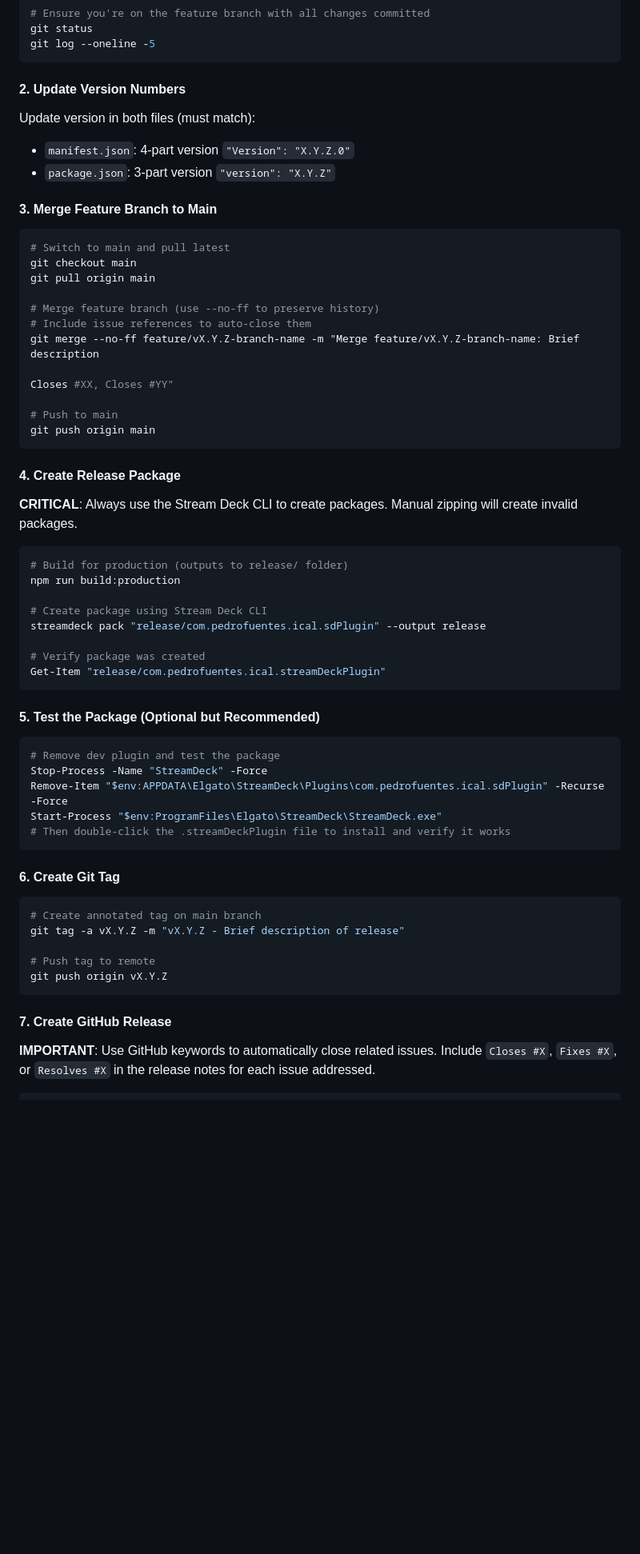
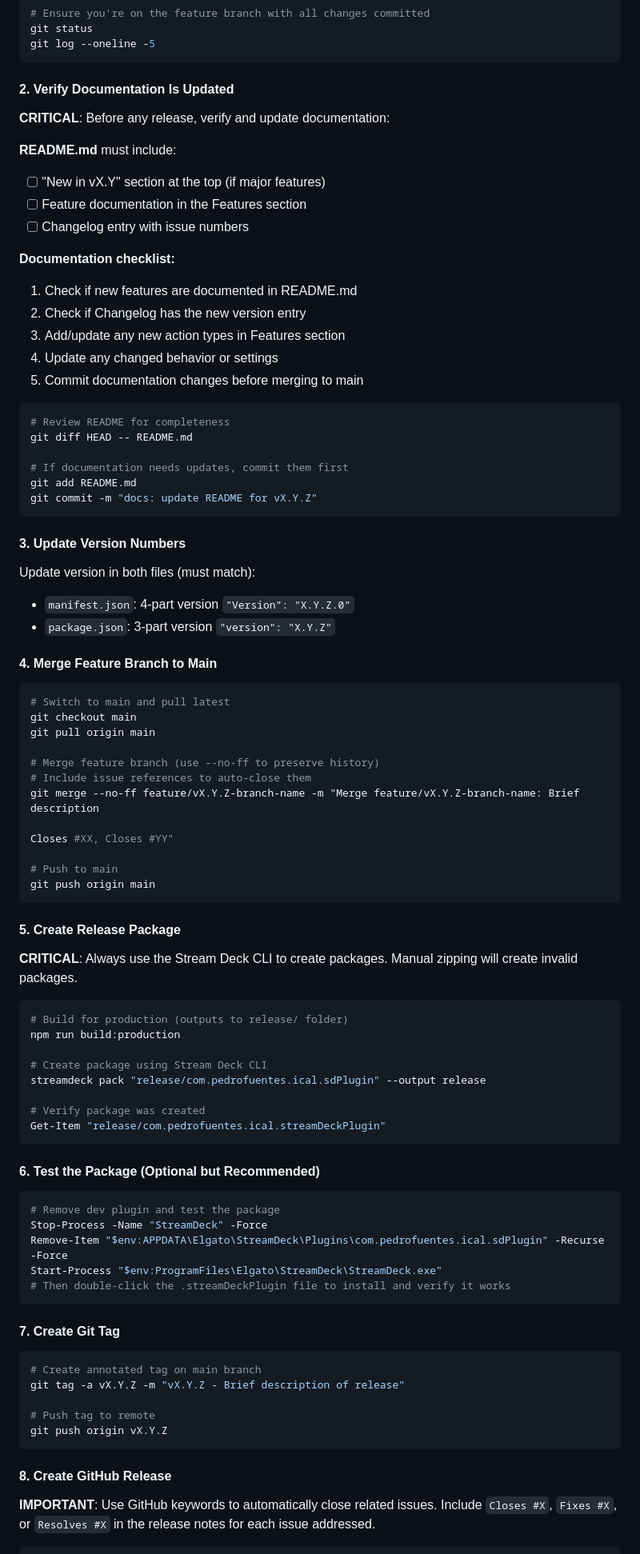
Before and after one commit to pedrofuentes/stream-deck-ical, a Markdown page: .github/copilot-instructions.md, the part around one of its changes. Shown at 80% size. GitHub-like rendering; blank space fills up the shorter version.

````diff
--- a/.github/copilot-instructions.md
+++ b/.github/copilot-instructions.md
@@ -190,13 +190,38 @@ git status
 git log --oneline -5
 ```
 
-#### 2. Update Version Numbers
+#### 2. Verify Documentation Is Updated
+
+**CRITICAL**: Before any release, verify and update documentation:
+
+**README.md** must include:
+- [ ] "New in vX.Y" section at the top (if major features)
+- [ ] Feature documentation in the Features section
+- [ ] Changelog entry with issue numbers
+
+**Documentation checklist:**
+1. Check if new features are documented in README.md
+2. Check if Changelog has the new version entry
+3. Add/update any new action types in Features section
+4. Update any changed behavior or settings
+5. Commit documentation changes before merging to main
+
+```powershell
+# Review README for completeness
+git diff HEAD -- README.md
+
+# If documentation needs updates, commit them first
+git add README.md
+git commit -m "docs: update README for vX.Y.Z"
+```
+
+#### 3. Update Version Numbers
 
 Update version in both files (must match):
 - `manifest.json`: 4-part version `"Version": "X.Y.Z.0"`
 - `package.json`: 3-part version `"version": "X.Y.Z"`
 
-#### 3. Merge Feature Branch to Main
+#### 4. Merge Feature Branch to Main
 
 ```powershell
 # Switch to main and pull latest
@@ -213,7 +238,7 @@ Closes #XX, Closes #YY"
 git push origin main
 ```
 
-#### 4. Create Release Package
+#### 5. Create Release Package
 
 **CRITICAL**: Always use the Stream Deck CLI to create packages. Manual zipping will create invalid packages.
 
@@ -228,7 +253,7 @@ streamdeck pack "release/com.pedrofuentes.ical.sdPlugin" --output release
 Get-Item "release/com.pedrofuentes.ical.streamDeckPlugin"
 ```
 
-#### 5. Test the Package (Optional but Recommended)
+#### 6. Test the Package (Optional but Recommended)
 
 ```powershell
 # Remove dev plugin and test the package
@@ -238,7 +263,7 @@ Start-Process "$env:ProgramFiles\Elgato\StreamDeck\StreamDeck.exe"
 # Then double-click the .streamDeckPlugin file to install and verify it works
 ```
 
-#### 6. Create Git Tag
+#### 7. Create Git Tag
 
 ```powershell
 # Create annotated tag on main branch
@@ -248,7 +273,7 @@ git tag -a vX.Y.Z -m "vX.Y.Z - Brief description of release"
 git push origin vX.Y.Z
 ```
 
-#### 7. Create GitHub Release
+#### 8. Create GitHub Release
 
 **IMPORTANT**: Use GitHub keywords to automatically close related issues. Include `Closes #X`, `Fixes #X`, or `Resolves #X` in the release notes for each issue addressed.
 
````
Also changed, not shown: other parts of .github/copilot-instructions.md (+1 -1 lines), README.md (+23 -0 lines).
